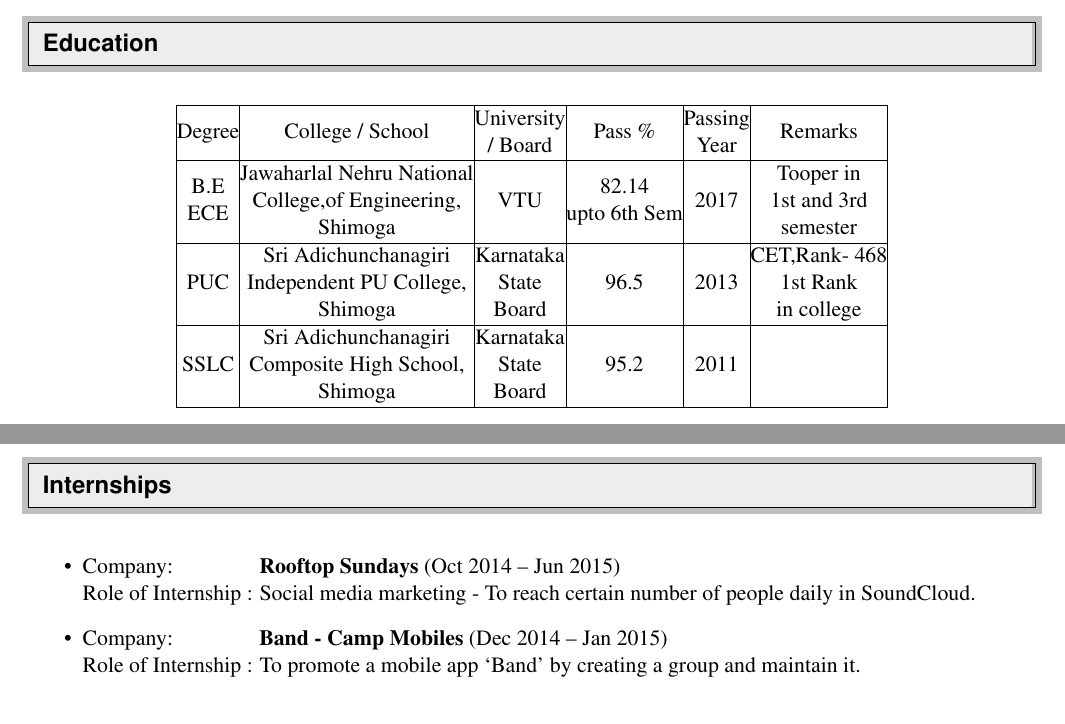
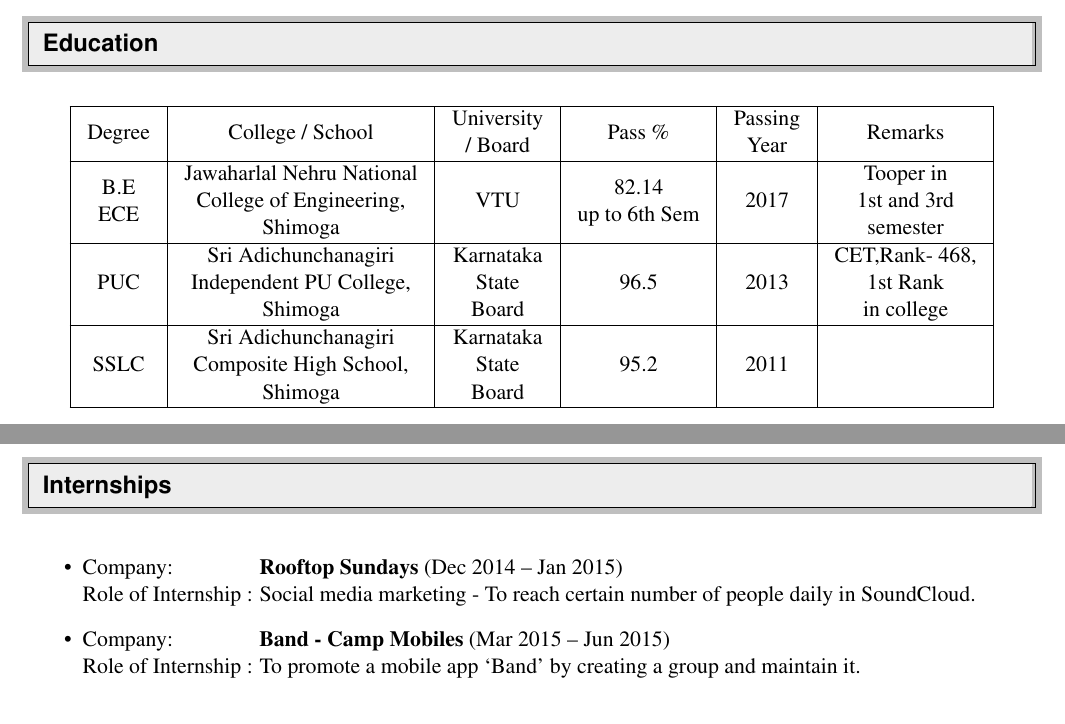
Before and after one commit to amitgirimaji123/Amit_Girimaji_Resume, a LaTeX CV (Resume.tex): two parts of pages 1 and 2 of 3, joined at a grey line, cut so that both start at the same text. Compiled offline with pdfLaTeX.

Commit message:
Add files via upload

```diff
--- a/Resume.tex
+++ b/Resume.tex
@@ -1,6 +1,6 @@
 
 
-\documentclass[letterpaper,11pt]{article}
+\documentclass[a4paper,11pt]{article}
 \newlength{\outerbordwidth}
 \pagestyle{empty}
 \raggedbottom
@@ -40,7 +40,7 @@
 %-----------------------------------------------------------
 %Custom commands
 \newcommand{\resitem}[1]{\item #1 \vspace{-2pt}}
-\newcommand{\resheading}[1]{\vspace{5pt}
+\newcommand{\resheading}[1]{\vspace{3pt}
   \parbox{\textwidth}{\setlength{\FrameSep}{\outerbordwidth}
     \begin{shaded}
 \setlength{\fboxsep}{0pt}\framebox[\textwidth][l]{\setlength{\fboxsep}{4pt}\fcolorbox{shadecolorB}{shadecolorB}{\textbf{\sffamily{\mbox{~}\makebox[6.762in][l]{\large #1} \vphantom{p\^{E}}}}}}
@@ -90,9 +90,9 @@ To obtain a challenging position in a high-quality engineering environment where
 
 	\begin{tabular}{|c|c|c|c|c|c|}
 		\hline
-		Degree                                            & College / School                                                                                        & \begin{tabular}[c]{@{}c@{}}University \\ / Board\end{tabular}       & Pass \%                                                      & \begin{tabular}[c]{@{}c@{}}Passing \\ Year\end{tabular} & Remarks                                                                        \\ \hline
-		\begin{tabular}[c]{@{}c@{}}B.E\\ ECE\end{tabular} & \begin{tabular}[c]{@{}c@{}}Jawaharlal Nehru National\\  College,of Engineering,\\  Shimoga\end{tabular} & VTU                                                                 & \begin{tabular}[c]{@{}c@{}}82.14\\ upto 6th Sem\end{tabular} & 2017                                                    & \begin{tabular}[c]{@{}c@{}}Tooper in\\ 1st and 3rd \\ semester\end{tabular}    \\ \hline
-		PUC                                               & \begin{tabular}[c]{@{}c@{}}Sri Adichunchanagiri\\ Independent PU College,\\ Shimoga\end{tabular}        & \begin{tabular}[c]{@{}c@{}}Karnataka \\ State \\ Board\end{tabular} & 96.5                                                         & 2013                                                    & \begin{tabular}[c]{@{}c@{}}CET,Rank- 468\\ 1st Rank\\  in college\end{tabular} \\ \hline
+		\hspace{0.2cm} Degree \hspace{0.2cm}                                            & College / School                                                                                        & \begin{tabular}[c]{@{}c@{}} \hspace{0.2cm} University \hspace{0.2cm} \\ / Board\end{tabular}       & Pass \%                                                      & \begin{tabular}[c]{@{}c@{}} \hspace{0.2cm} Passing \hspace{0.2cm} \\ Year\end{tabular} & Remarks                                                                        \\ \hline
+		\begin{tabular}[c]{@{}c@{}}B.E\\ ECE\end{tabular} & \begin{tabular}[c]{@{}c@{}} \hspace{0.2cm} Jawaharlal Nehru National \hspace{0.2cm} \\  College of Engineering,\\  Shimoga\end{tabular} & VTU                                                                 & \begin{tabular}[c]{@{}c@{}}82.14\\ \hspace{0.2cm} up to 6th Sem \hspace{0.2cm} \end{tabular} & 2017                                                    & \begin{tabular}[c]{@{}c@{}}Tooper in\\ 1st and 3rd \\ semester\end{tabular}    \\ \hline
+		PUC                                               & \begin{tabular}[c]{@{}c@{}}Sri Adichunchanagiri\\ Independent PU College,\\ Shimoga\end{tabular}        & \begin{tabular}[c]{@{}c@{}}Karnataka \\ State \\ Board\end{tabular} & 96.5                                                         & 2013                                                    & \begin{tabular}[c]{@{}c@{}} \hspace{0.2cm} CET,Rank- 468, \hspace{0.2cm} \\ 1st Rank\\  in college\end{tabular} \\ \hline
 		SSLC                                              & \begin{tabular}[c]{@{}c@{}}Sri Adichunchanagiri\\ Composite High School,\\ Shimoga\end{tabular}         & \begin{tabular}[c]{@{}c@{}}Karnataka\\ State\\ Board\end{tabular}   & 95.2                                                         & 2011                                                    &                                                                                \\ \hline
 	\end{tabular}
 \end{table}
@@ -127,9 +127,9 @@ To obtain a challenging position in a high-quality engineering environment where
 %%%%%%%%%%%%%%%%%%%%%%%%%%%%%%
 
 \begin{itemize}
-	\item Company:\hspace{1.4cm} \textbf{Rooftop Sundays} (Oct 2014 – Jun 2015) \\
+	\item Company:\hspace{1.4cm} \textbf{Rooftop Sundays} (Dec 2014 – Jan 2015)  \\
 	Role of Internship :   Social media marketing - To reach certain number of people daily in SoundCloud.
-	\item Company:\hspace{1.4cm} \textbf{Band - Camp Mobiles} (Dec 2014 – Jan 2015) \\
+	\item Company:\hspace{1.4cm} \textbf{Band - Camp Mobiles} (Mar 2015 – Jun 2015)  \\
 	Role of Internship : To promote a mobile app ‘Band’ by creating a group and maintain it.
 \end{itemize}
 
```
Also changed, not shown: Resume.pdf, Resume.tex (7 more changed lines), 2 other files.
